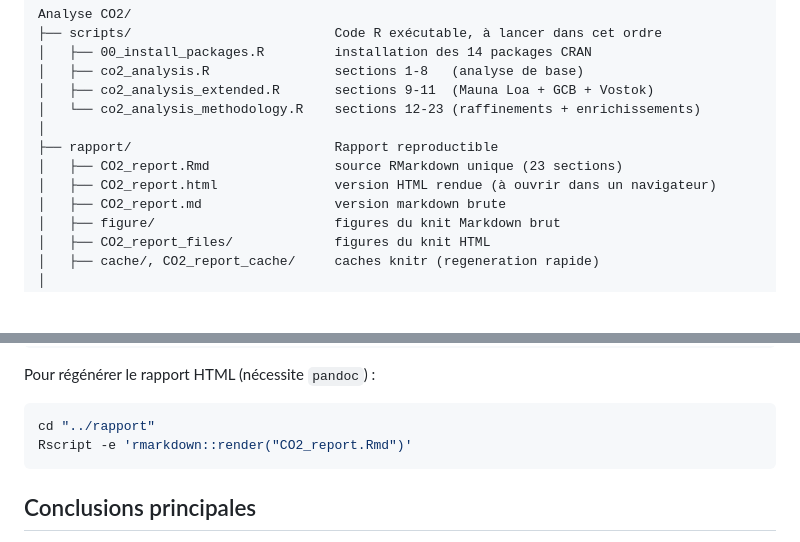
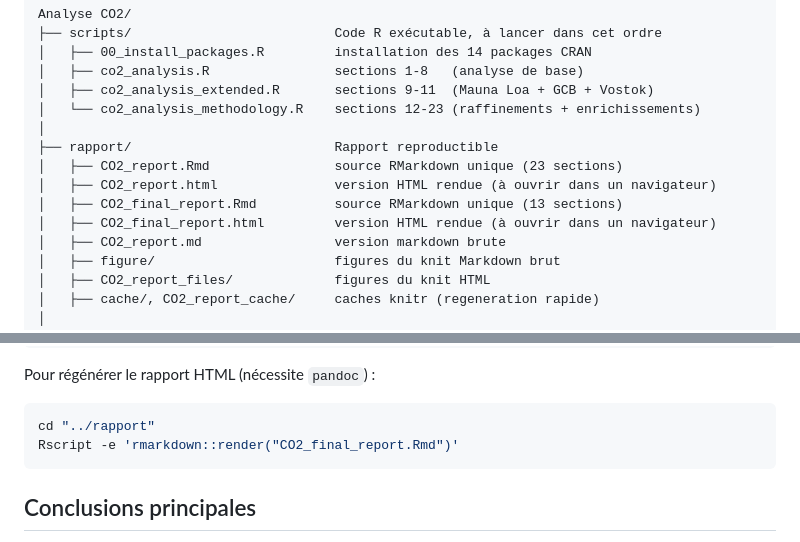
Before and after one commit to Mazzez/R-project, a Markdown page: README.md, 2 parts joined by grey strips. Rendered like a GitHub page; blank space fills up the shorter version.

Commit message:
Add final report files and update regeneration command

````diff
--- a/README.md
+++ b/README.md
@@ -15,6 +15,8 @@ Analyse CO2/
 ├── rapport/                          Rapport reproductible
 │   ├── CO2_report.Rmd                source RMarkdown unique (23 sections)
 │   ├── CO2_report.html               version HTML rendue (à ouvrir dans un navigateur)
+│   ├── CO2_final_report.Rmd          source RMarkdown unique (13 sections)
+│   ├── CO2_final_report.html         version HTML rendue (à ouvrir dans un navigateur)
 │   ├── CO2_report.md                 version markdown brute
 │   ├── figure/                       figures du knit Markdown brut
 │   ├── CO2_report_files/             figures du knit HTML
@@ -63,7 +65,7 @@ Pour régénérer le rapport HTML (nécessite `pandoc`) :
 
 ```bash
 cd "../rapport"
-Rscript -e 'rmarkdown::render("CO2_report.Rmd")'
+Rscript -e 'rmarkdown::render("CO2_final_report.Rmd")'
 ```
 
 ## Conclusions principales
````
